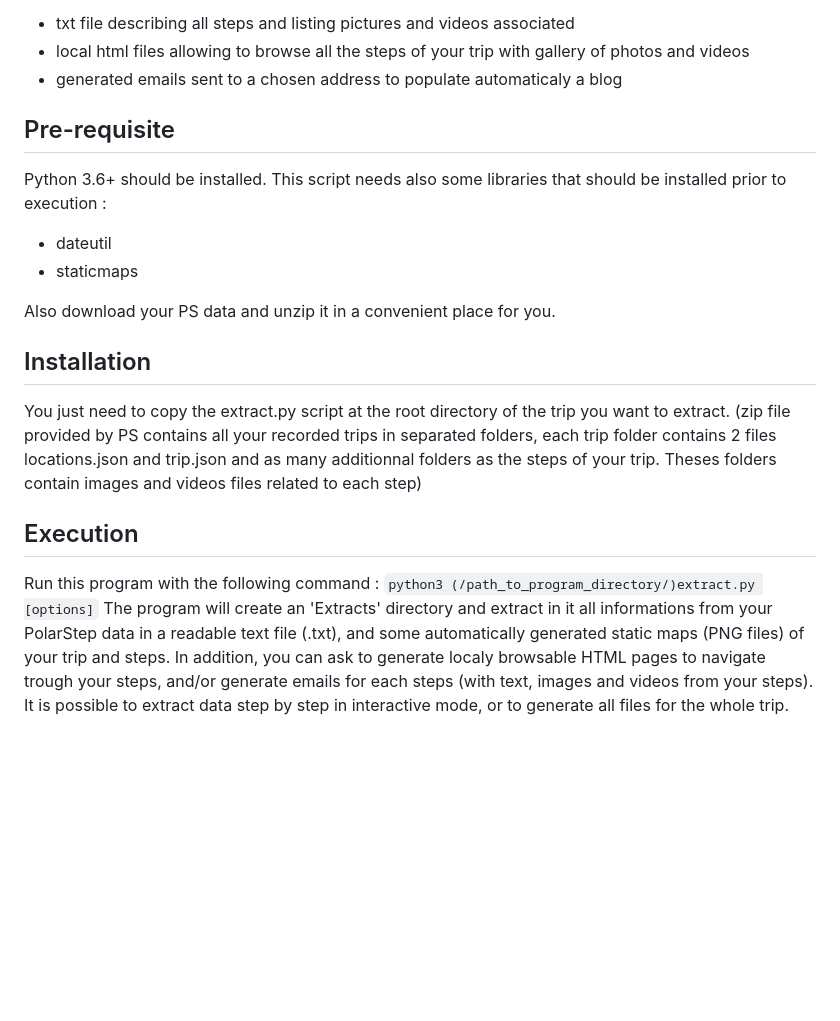
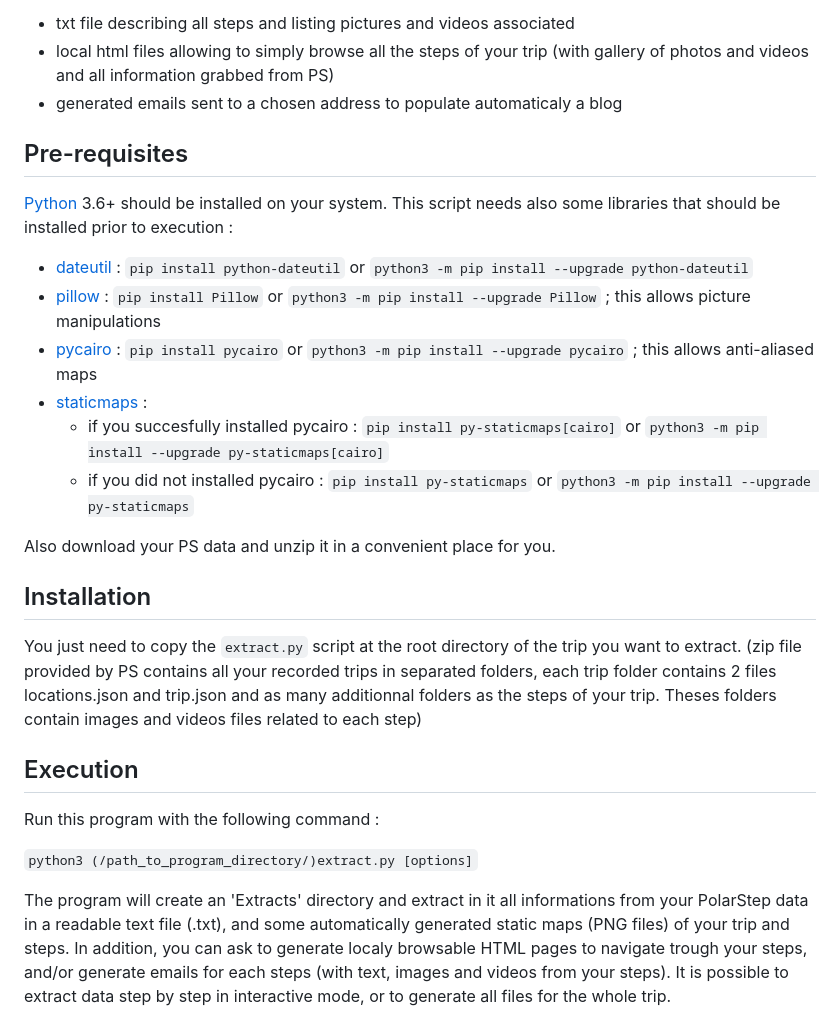
Before and after one commit to marttasch/PS_extract, a Markdown page: README.md, the part around one of its changes. Drawn GitHub-style; blank space fills up the shorter version.

```diff
--- a/README.md
+++ b/README.md
@@ -8,22 +8,28 @@ Furthermore it allows you to get the results in several formats
 - txt file describing all steps and listing pictures and videos associated
-- local html files allowing to browse all the steps of your trip with gallery of photos and videos
+- local html files allowing to simply browse all the steps of your trip (with gallery of photos and videos and all information grabbed from PS)
 - generated emails sent to a chosen address to populate automaticaly a blog
 
-## Pre-requisite
-Python 3.6+ should be installed.
+## Pre-requisites
+[Python](https://www.python.org/) 3.6+ should be installed on your system.
 This script needs also some libraries that should be installed prior to execution :
-- dateutil
-- staticmaps
+- [dateutil](https://github.com/dateutil/dateutil) : `pip install python-dateutil` or `python3 -m pip install --upgrade python-dateutil`
+- [pillow](https://pypi.org/project/pillow/) : `pip install Pillow` or `python3 -m pip install --upgrade Pillow` ; this allows picture manipulations
+- [pycairo](https://pypi.org/project/pycairo/) : `pip install pycairo` or `python3 -m pip install --upgrade pycairo` ; this allows anti-aliased maps
+- [staticmaps](https://github.com/flopp/py-staticmaps) :
+    - if you succesfully installed pycairo : `pip install py-staticmaps[cairo]` or `python3 -m pip install --upgrade py-staticmaps[cairo]`
+    - if you did not installed pycairo : `pip install py-staticmaps` or `python3 -m pip install --upgrade py-staticmaps`
 
 Also download your PS data and unzip it in a convenient place for you.
 
 ## Installation
-You just need to copy the extract.py script at the root directory of the trip you want to extract.
+You just need to copy the `extract.py` script at the root directory of the trip you want to extract.
 (zip file provided by PS contains all your recorded trips in separated folders, each trip folder contains 2 files locations.json and trip.json and as many additionnal folders as the steps of your trip. Theses folders contain images and videos files related to each step)
 
 ## Execution
 Run this program with the following command :
-    ``python3 (/path_to_program_directory/)extract.py [options]``
+
+``python3 (/path_to_program_directory/)extract.py [options]``
+
 The program will create an 'Extracts' directory and extract in it all informations from your PolarStep data in a readable text file (.txt), and some automatically generated static maps (PNG files) of your trip and steps.
 In addition, you can ask to generate localy browsable HTML pages to navigate trough your steps, and/or generate emails for each steps (with text, images and videos from your steps). It is possible to extract data step by step in interactive mode, or to generate all files for the whole trip.
 
```
Also changed, not shown: other parts of README.md (+3 -3 lines).
